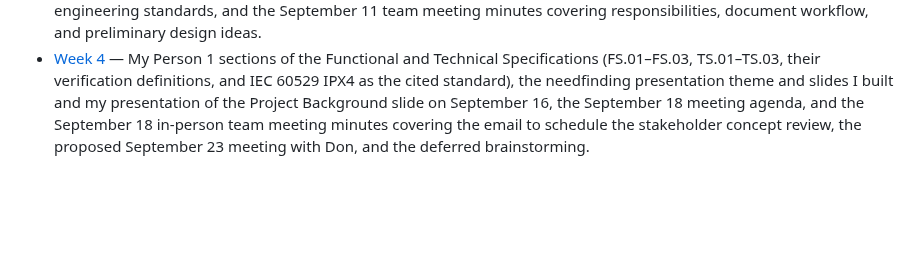
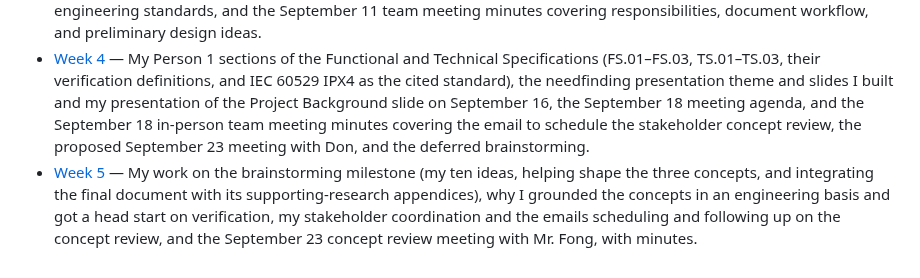
Before and after one commit to jmf277/F26-ECSE395-jmf277, a Markdown page: Weekly project log/README.md, the part around the change. GitHub-like rendering; blank space fills up the shorter version.

Commit message:
Complete Week 5 project log with brainstorming milestone work and September 23 concept review minutes

```diff
--- a/Weekly project log/README.md
+++ b/Weekly project log/README.md
@@ -10,3 +10,4 @@ This folder contains my weekly project log and accountability record for the ECS
 - [Week 2](Week2.md) — Team contract completion, stakeholder correspondence, my participation in the September 3 need-finding interview, detailed meeting minutes, and agreed next steps.
 - [Week 3](Week3.md) — Stakeholder emails and team updates, informal assignment planning on September 9, nine Figma sticky notes, Project Background writing and document review, my reflection on the September 9 guest lecture on engineering standards, and the September 11 team meeting minutes covering responsibilities, document workflow, and preliminary design ideas.
 - [Week 4](Week4.md) — My Person 1 sections of the Functional and Technical Specifications (FS.01–FS.03, TS.01–TS.03, their verification definitions, and IEC 60529 IPX4 as the cited standard), the needfinding presentation theme and slides I built and my presentation of the Project Background slide on September 16, the September 18 meeting agenda, and the September 18 in-person team meeting minutes covering the email to schedule the stakeholder concept review, the proposed September 23 meeting with Don, and the deferred brainstorming.
+- [Week 5](Week5.md) — My work on the brainstorming milestone (my ten ideas, helping shape the three concepts, and integrating the final document with its supporting-research appendices), why I grounded the concepts in an engineering basis and got a head start on verification, my stakeholder coordination and the emails scheduling and following up on the concept review, and the September 23 concept review meeting with Mr. Fong, with minutes.
```
Also changed, not shown: Weekly project log/Week5.md (added, +104 -0 lines), Weekly project log/images/week5-brainstorming-doc-emails.png (added), Weekly project log/images/week5-concept-review-scheduling-emails.png (added).
